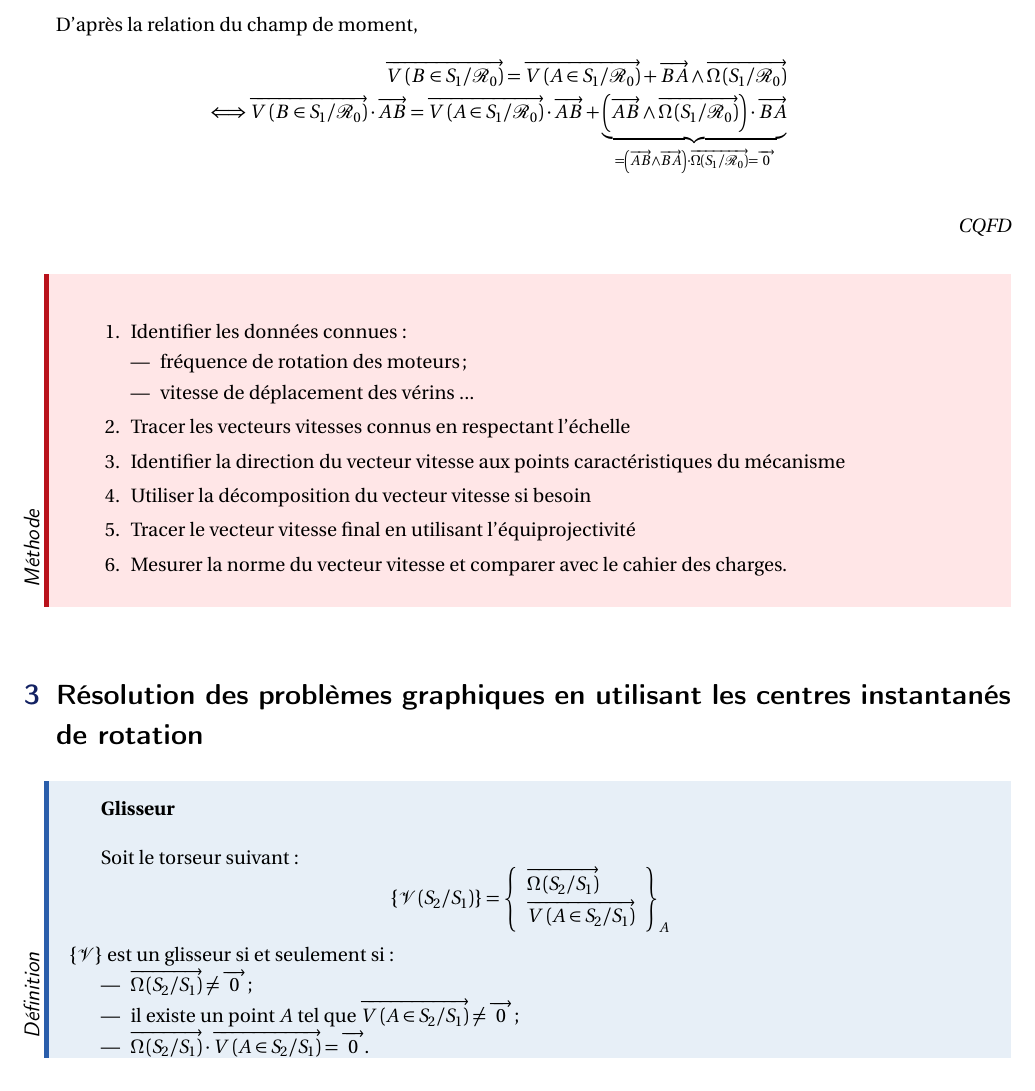
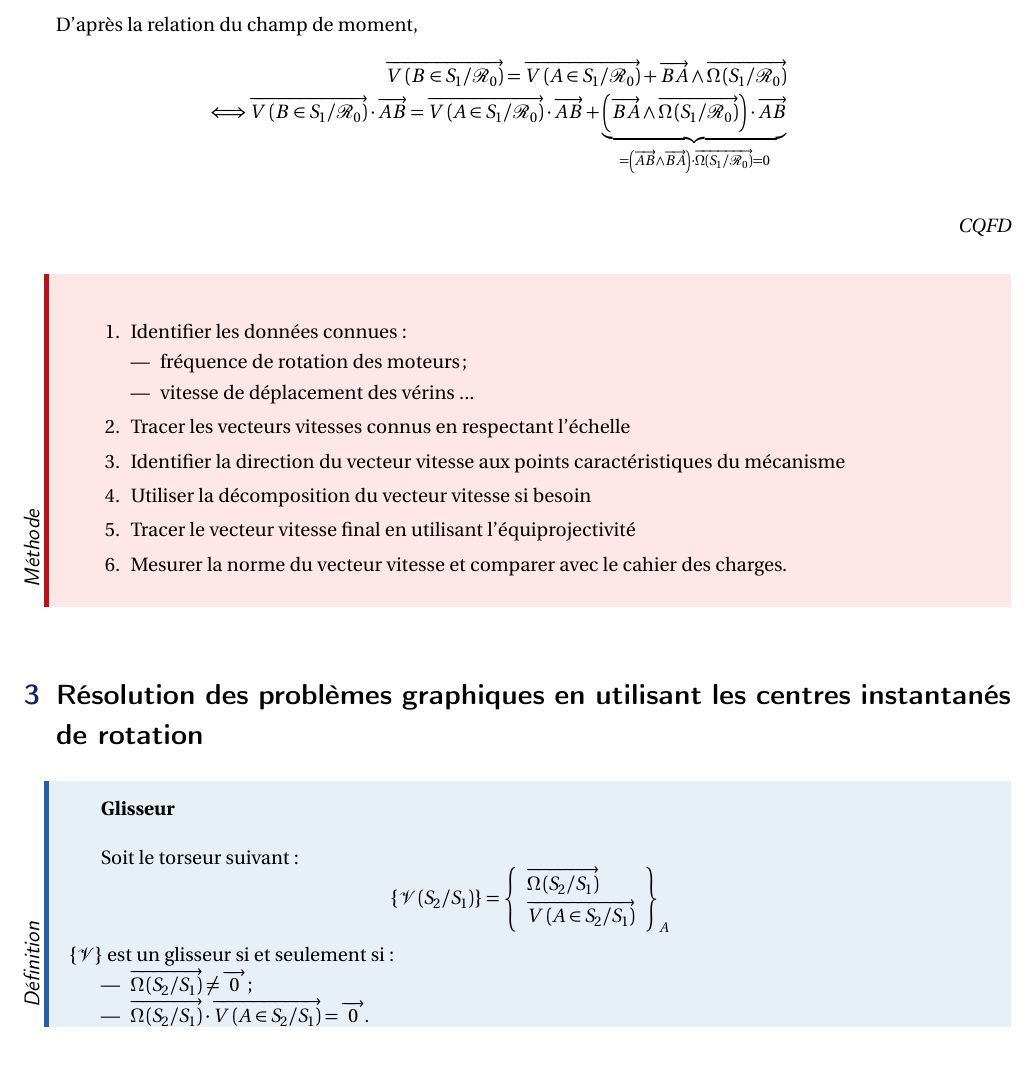
Before and after one commit to xpessoles/CI_03_EtudeCinematique, a LaTeX document (07_CinematiquePlane/Cours/5_cinematiqueplane.tex): part of page 6 of 8, cut so that both start at the same text. Compiled offline with pdfLaTeX.

Commit message:
Update 5_cinematiqueplane.tex
Définition d'un glisseur modifié (un élément sur les trois était surabondant). Pour avoir un glisseur il faut et il suffit que l'invariant scalaire soit nul et que la résultante soit non nulle.

Retouche dans la démo équiprojectivité.

```diff
--- a/07_CinematiquePlane/Cours/5_cinematiqueplane.tex
+++ b/07_CinematiquePlane/Cours/5_cinematiqueplane.tex
@@ -294,7 +294,7 @@ D'après la relation du champ de moment,
 +\vect{BA}\wedge\vecto{S_1}{\mathcal{R}_0}\\
 \Longleftrightarrow
 \vectv{B}{S_1}{\mathcal{R}_0} \cdot\vect{AB}= \vectv{A}{S_1}{\mathcal{R}_0}\cdot\vect{AB}
-+\underbrace{\left(\vect{AB}\wedge\vecto{S_1}{\mathcal{R}_0}\right)\cdot\vect{BA}}_{=\left(\vect{AB}\wedge \vect{BA} \right)\cdot\vecto{S_1}{\mathcal{R}_0}=\vect{0}}
++\underbrace{\left(\vect{BA}\wedge\vecto{S_1}{\mathcal{R}_0}\right)\cdot\vect{AB}}_{=\left(\vect{AB}\wedge \vect{BA} \right)\cdot\vecto{S_1}{\mathcal{R}_0}=0}
 \end{eqnarray*}
 
 \begin{flushright}
@@ -333,7 +333,6 @@ $$
 $\{\mathcal{V}\}$ est un glisseur si et seulement si :
 \begin{itemize}
 \item $\vecto{S_2}{S_1}\neq \vect{0}$;
-\item il existe un point $A$ tel que $\vectv{A}{S_2}{S_1}\neq \vect{0}$;
 \item $\vecto{S_2}{S_1} \cdot \vectv{A}{S_2}{S_1} = \vect{0}$.
 \end{itemize}
 \end{defi}
```
